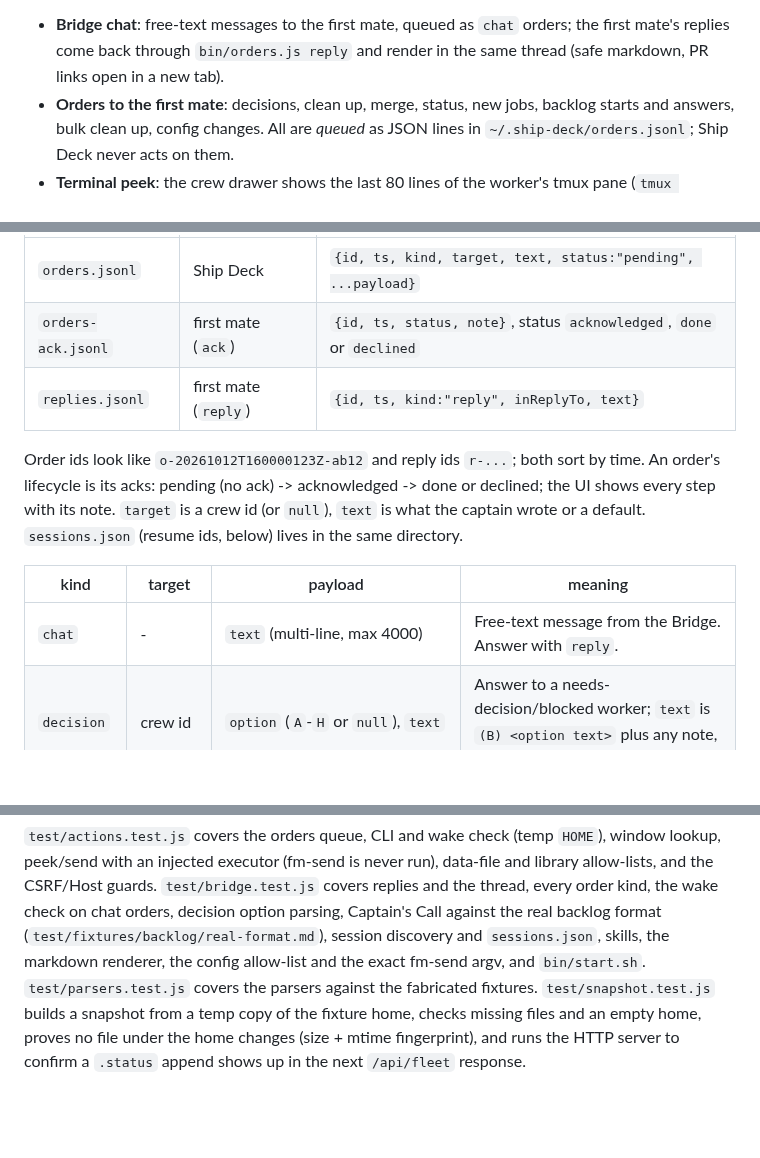
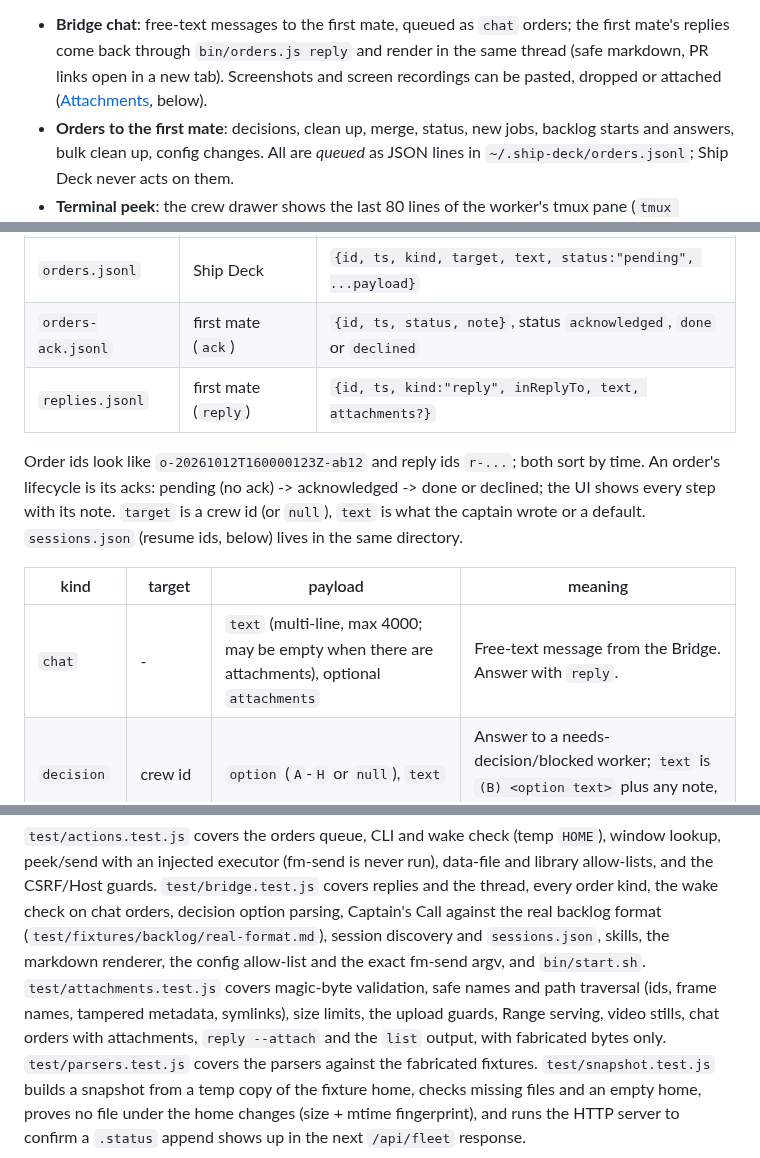
Before and after one commit to aryanbhandari047/ship-deck, a Markdown page: README.md, 3 parts joined by grey strips. Rendered like a GitHub page; blank space fills up the shorter version.

```diff
--- a/README.md
+++ b/README.md
@@ -13,6 +13,8 @@ anything there. The captain's actions are deliberately narrow:
 - **Bridge chat**: free-text messages to the first mate, queued as `chat`
   orders; the first mate's replies come back through `bin/orders.js reply` and
   render in the same thread (safe markdown, PR links open in a new tab).
+  Screenshots and screen recordings can be pasted, dropped or attached
+  ([Attachments](#attachments), below).
 - **Orders to the first mate**: decisions, clean up, merge, status, new jobs,
   backlog starts and answers, bulk clean up, config changes. All are *queued*
   as JSON lines in `~/.ship-deck/orders.jsonl`; Ship Deck never acts on them.
@@ -98,7 +102,7 @@ Three append-only JSON-lines logs in `~/.ship-deck/` (or `$SHIP_DECK_ORDERS_DIR`
 | --- | --- | --- |
 | `orders.jsonl` | Ship Deck | `{id, ts, kind, target, text, status:"pending", ...payload}` |
 | `orders-ack.jsonl` | first mate (`ack`) | `{id, ts, status, note}`, status `acknowledged`, `done` or `declined` |
-| `replies.jsonl` | first mate (`reply`) | `{id, ts, kind:"reply", inReplyTo, text}` |
+| `replies.jsonl` | first mate (`reply`) | `{id, ts, kind:"reply", inReplyTo, text, attachments?}` |
 
 Order ids look like `o-20261012T160000123Z-ab12` and reply ids `r-...`; both
 sort by time. An order's lifecycle is its acks: pending (no ack) ->
@@ -108,7 +112,7 @@ acknowledged -> done or declined; the UI shows every step with its note.
 
 | kind | target | payload | meaning |
 | --- | --- | --- | --- |
-| `chat` | - | `text` (multi-line, max 4000) | Free-text message from the Bridge. Answer with `reply`. |
+| `chat` | - | `text` (multi-line, max 4000; may be empty when there are attachments), optional `attachments` | Free-text message from the Bridge. Answer with `reply`. |
 | `decision` | crew id | `option` (`A`-`H` or `null`), `text` | Answer to a needs-decision/blocked worker; `text` is `(B) <option text>` plus any note, or a free answer. |
 | `answer` | crew id | `text` | Legacy free-text answer (older UI). |
 | `status` | crew id | - | Ask the worker for a status update. |
@@ -212,6 +274,10 @@ wake check on chat orders, decision option parsing, Captain's Call against the
 real backlog format (`test/fixtures/backlog/real-format.md`), session discovery
 and `sessions.json`, skills, the markdown renderer, the config allow-list and
 the exact fm-send argv, and `bin/start.sh`.
+`test/attachments.test.js` covers magic-byte validation, safe names and path
+traversal (ids, frame names, tampered metadata, symlinks), size limits, the
+upload guards, Range serving, video stills, chat orders with attachments,
+`reply --attach` and the `list` output, with fabricated bytes only.
 `test/parsers.test.js` covers the parsers against the fabricated fixtures.
 `test/snapshot.test.js` builds a snapshot from a temp copy of the fixture home,
 checks missing files and an empty home, proves no file under the home changes
```
Also changed, not shown: other parts of README.md (+66 -4 lines), AGENTS.md (+2 -2 lines), docs/attachments.png (added), 8 other files.
